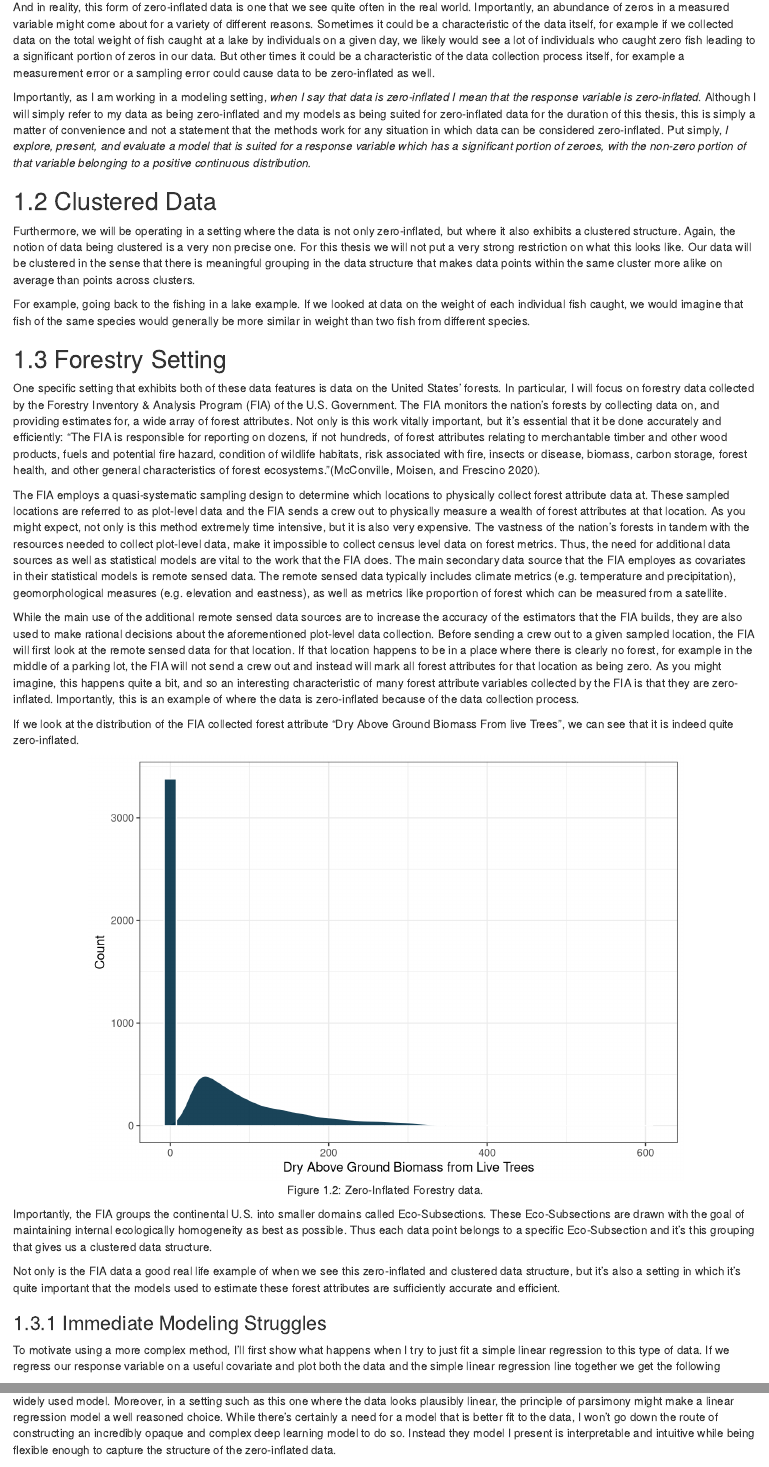
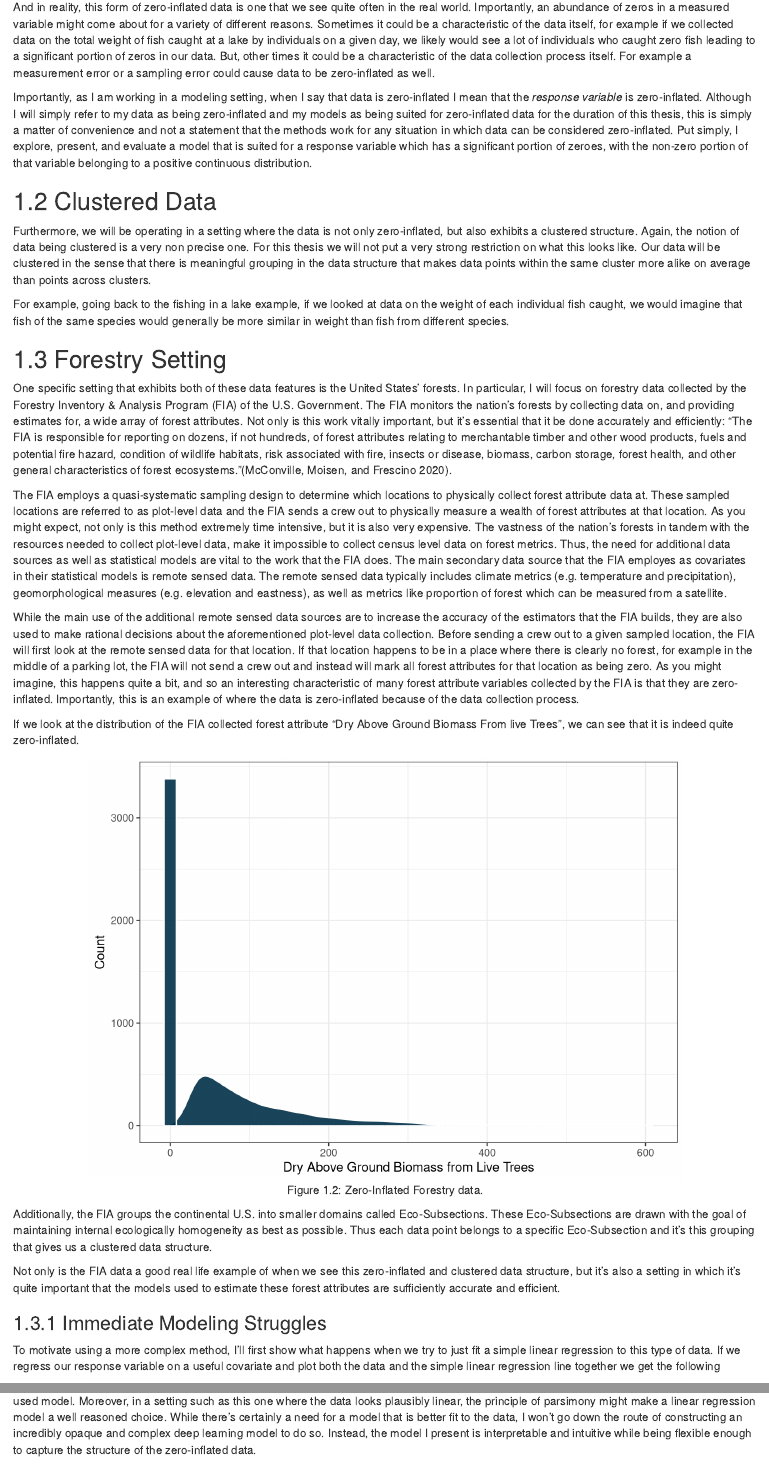
Before and after one commit to joshyam-k/yam_thesisdown, an R Markdown document (01-chap1.Rmd): the page in a window 1100 px wide, from 880 px down, and a second part further down, joined at a grey line. Rendered offline with R 4.5, knitr and Pandoc, with nearby package versions; drawn as R Markdown's standard HTML page in place of the format the file asks for.

Commit message:
minor ch1 edits

````diff
--- a/01-chap1.Rmd
+++ b/01-chap1.Rmd
@@ -42,20 +42,20 @@ ggplot() +
   theme_bw()
 ```
 
-And in reality, this form of zero-inflated data is one that we see quite often in the real world. Importantly, an abundance of zeros in a measured variable might come about for a variety of different reasons. Sometimes it could be a characteristic of the data itself, for example if we collected data on the total weight of fish caught at a lake by individuals on a given day, we likely would see a lot of individuals who caught zero fish leading to a significant portion of zeros in our data. But other times it could be a characteristic of the data collection process itself, for example a measurement error or a sampling error could cause data to be zero-inflated as well.
+And in reality, this form of zero-inflated data is one that we see quite often in the real world. Importantly, an abundance of zeros in a measured variable might come about for a variety of different reasons. Sometimes it could be a characteristic of the data itself, for example if we collected data on the total weight of fish caught at a lake by individuals on a given day, we likely would see a lot of individuals who caught zero fish leading to a significant portion of zeros in our data. But, other times it could be a characteristic of the data collection process itself. For example a measurement error or a sampling error could cause data to be zero-inflated as well.
 
-Importantly, as I am working in a modeling setting, *when I say that data is zero-inflated I mean that the response variable is zero-inflated*. Although I will simply refer to my data as being zero-inflated and my models as being suited for zero-inflated data for the duration of this thesis, this is simply a matter of convenience and not a statement that the methods work for any situation in which data can be considered zero-inflated. Put simply, *I explore, present, and evaluate a model that is suited for a response variable which has a significant portion of zeroes, with the non-zero portion of that variable belonging to a positive continuous distribution.*
+Importantly, as I am working in a modeling setting, when I say that data is zero-inflated I mean that the *response variable* is zero-inflated. Although I will simply refer to my data as being zero-inflated and my models as being suited for zero-inflated data for the duration of this thesis, this is simply a matter of convenience and not a statement that the methods work for any situation in which data can be considered zero-inflated. Put simply, I explore, present, and evaluate a model that is suited for a response variable which has a significant portion of zeroes, with the non-zero portion of that variable belonging to a positive continuous distribution.
 
 ## Clustered Data
 
-Furthermore, we will be operating in a setting where the data is not only zero-inflated, but where it also exhibits a clustered structure. Again, the notion of data being clustered is a very non precise one. For this thesis we will not put a very strong restriction on what this looks like. Our data will be clustered in the sense that there is meaningful grouping in the data structure that makes data points within the same cluster more alike on average than points across clusters.
+Furthermore, we will be operating in a setting where the data is not only zero-inflated, but also exhibits a clustered structure. Again, the notion of data being clustered is a very non precise one. For this thesis we will not put a very strong restriction on what this looks like. Our data will be clustered in the sense that there is meaningful grouping in the data structure that makes data points within the same cluster more alike on average than points across clusters.
 
-For example, going back to the fishing in a lake example. If we looked at data on the weight of each individual fish caught, we would imagine that fish of the same species would generally be more similar in weight than two fish from different species.
+For example, going back to the fishing in a lake example, if we looked at data on the weight of each individual fish caught, we would imagine that fish of the same species would generally be more similar in weight than fish from different species.
 
 
 ## Forestry Setting
 
-One specific setting that exhibits both of these data features is data on the United States' forests. In particular, I will focus on forestry data collected by the Forestry Inventory & Analysis Program (FIA) of the U.S. Government. The FIA monitors the nation's forests by collecting data on, and providing estimates for, a wide array of forest attributes. Not only is this work vitally important, but it's essential that it be done accurately and efficiently: "The FIA is responsible for reporting on dozens, if not hundreds, of forest attributes relating to merchantable timber and other wood products, fuels and potential fire hazard, condition of wildlife habitats, risk associated with fire, insects or disease, biomass, carbon storage, forest health, and other general characteristics of forest ecosystems."[@mcconville2020tutorial].
+One specific setting that exhibits both of these data features is the United States' forests. In particular, I will focus on forestry data collected by the Forestry Inventory & Analysis Program (FIA) of the U.S. Government. The FIA monitors the nation's forests by collecting data on, and providing estimates for, a wide array of forest attributes. Not only is this work vitally important, but it's essential that it be done accurately and efficiently: "The FIA is responsible for reporting on dozens, if not hundreds, of forest attributes relating to merchantable timber and other wood products, fuels and potential fire hazard, condition of wildlife habitats, risk associated with fire, insects or disease, biomass, carbon storage, forest health, and other general characteristics of forest ecosystems."[@mcconville2020tutorial].
 
 The FIA employs a quasi-systematic sampling design to determine which locations to physically collect forest attribute data at. These sampled locations are referred to as plot-level data and the FIA sends a crew out to physically measure a wealth of forest attributes at that location. As you might expect, not only is this method extremely time intensive, but it is also very expensive. The vastness of the nation's forests in tandem with the resources needed to collect plot-level data, make it impossible to collect census level data on forest metrics. Thus, the need for additional data sources as well as statistical models are vital to the work that the FIA does. The main secondary data source that the FIA employes as covariates in their statistical models is remote sensed data. The remote sensed data typically includes climate metrics (e.g. temperature and precipitation), geomorphological measures (e.g. elevation and eastness), as well as metrics like proportion of forest which can be measured from a satellite.
 
@@ -88,13 +88,13 @@ ggplot() +
   theme_bw()
 ```
 
-Importantly, the FIA groups the continental U.S. into smaller domains called Eco-Subsections. These Eco-Subsections are drawn with the goal of maintaining internal ecologically homogeneity as best as possible. Thus each data point belongs to a specific Eco-Subsection and it's this grouping that gives us a clustered data structure.
+Additionally, the FIA groups the continental U.S. into smaller domains called Eco-Subsections. These Eco-Subsections are drawn with the goal of maintaining internal ecologically homogeneity as best as possible. Thus each data point belongs to a specific Eco-Subsection and it's this grouping that gives us a clustered data structure.
 
 Not only is the FIA data a good real life example of when we see this zero-inflated and clustered data structure, but it's also a setting in which it's quite important that the models used to estimate these forest attributes are sufficiently accurate and efficient.
 
 ###  Immediate Modeling Struggles
 
-To motivate using a more complex method, I'll first show what happens when I try to just fit a simple linear regression to this type of data. If we regress our response variable on a useful covariate and plot both the data and the simple linear regression line together we get the following
+To motivate using a more complex method, I'll first show what happens when we try to just fit a simple linear regression to this type of data. If we regress our response variable on a useful covariate and plot both the data and the simple linear regression line together we get the following
 
 ```{r scatterzi, echo=F, message=F, warning=F, cache=T, fig.align='center', out.width='80%', fig.cap="The shortcomings of a simple linear regression model in this context."}
 set.seed(30)
@@ -118,5 +118,5 @@ While this model isn't awful it's certainly misspecified. What I mean by this is
 
-We would call this model statistically biased, as it is overly simple and thus doesn't properly capture the structure of the data. While it's perhaps feels unfair to motivate my method by piting it against the simplest of statistical models, the reality is that linear regression is a very powerful and widely used model. Moreover, in a setting such as this one where the data looks plausibly linear, the principle of parsimony might make a linear regression model a well reasoned choice. While there's certainly a need for a model that is better fit to the data, I won't go down the route of constructing an incredibly opaque and complex deep learning model to do so. Instead they model I present is interpretable and intuitive while being flexible enough to capture the structure of the zero-inflated data.
+We would call this model statistically biased, as it is overly simple and thus doesn't properly capture the structure of the data. While perhaps it's unfair to motivate my method by pitting it against the simplest of statistical models, the reality is that linear regression is a very powerful and widely used model. Moreover, in a setting such as this one where the data looks plausibly linear, the principle of parsimony might make a linear regression model a well reasoned choice. While there's certainly a need for a model that is better fit to the data, I won't go down the route of constructing an incredibly opaque and complex deep learning model to do so. Instead, the model I present is interpretable and intuitive while being flexible enough to capture the structure of the zero-inflated data.
 
 ### The New Model
 
--- a/prelims/00-abstract.Rmd
+++ b/prelims/00-abstract.Rmd
@@ -1 +1 @@
-This thesis considers modeling situations where the data exhibits two distinctive features: the response variable is "zero-inflated", and the data is "clustered". I take zero-inflated to mean that values of the response are either zero or belong to a strictly positive continuous distribution, and I take clustered to mean that there is a meaningful grouping in the data structure that makes points within clusters similar. The thesis focuses primarily on building the models in a Bayesian frame and is just as interested in understanding the procedural aspects of doing so as it is in dissecting the results. In this way this work departs from the majority of statistical modeling literature as it seeks to highlight the ways in which a model can be valuable beyond the results that it produces. An extensive simulation was run with the aim of understand how the performance of these models changes as we vary the sample size, the number of total clusters, and the quality of the priors used. While we find that the Bayesian model performs very similarly to it's Frequentist counterpart in terms of traditional performance metrics, we also lay out and describe the ways in which the additional conceptual work associated with building Bayesian models promotes greater intentionality and understanding in a model building workflow.
+This thesis considers modeling situations where the data exhibits two distinctive features: the response variable is "zero-inflated", and the data is "clustered". I take zero-inflated to mean that values of the response are either zero or belong to a strictly positive continuous distribution, and I take clustered to mean that there is a meaningful grouping in the data structure that makes points within clusters similar. The thesis focuses primarily on building the models in a Bayesian frame and is just as interested in understanding the procedural aspects of doing so as it is in dissecting the results. In this way this work departs from the majority of statistical modeling literature as it seeks to highlight the ways in which a model can be valuable beyond the results that it produces. An extensive simulation was run with the aim of understand how the performance of these models changes as we vary the sample size, the number of total clusters, and the quality of the priors used. While we find that the Bayesian model performs very similarly to it's Frequentist counterpart in terms of traditional performance metrics, we also lay out and describe the ways in which the additional conceptual work associated with building Bayesian models has the capacity to promote greater intentionality and understanding in a model building workflow.
````
Also changed, not shown: 01-chap1.Rmd (4 more changed lines), 25 other files.
